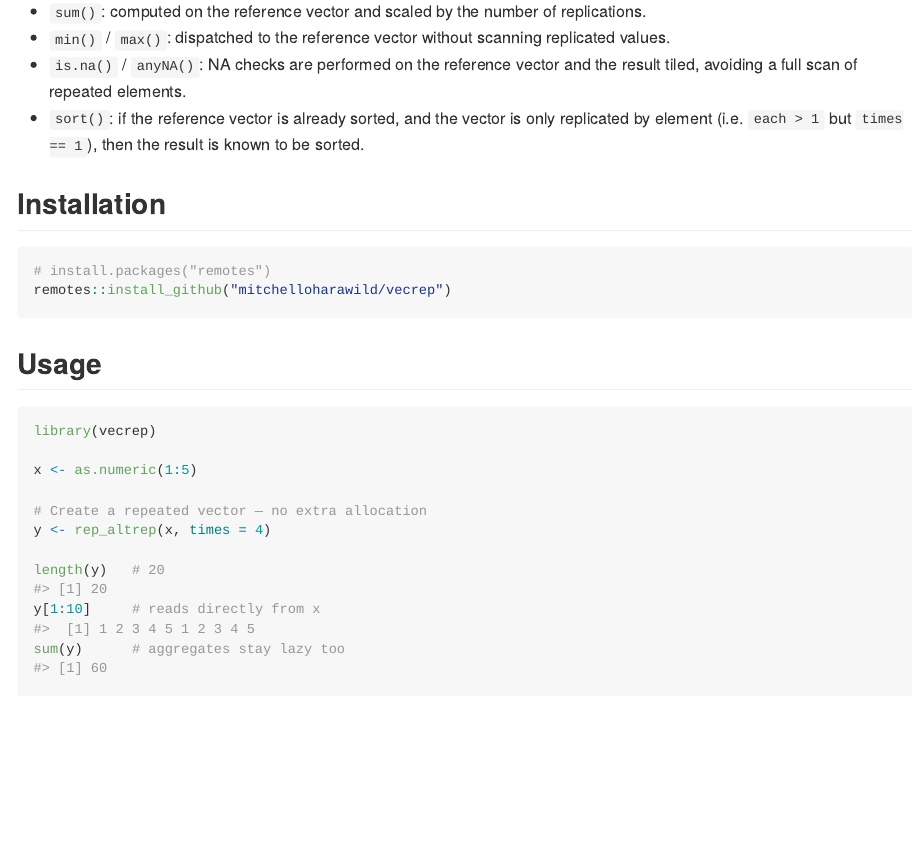
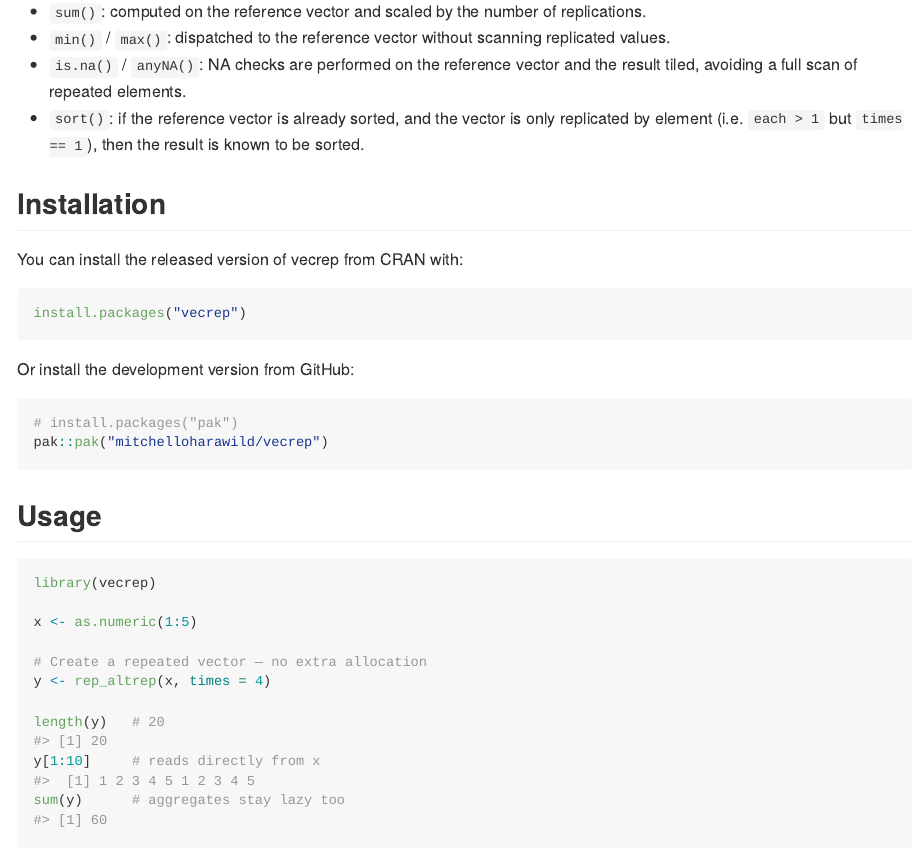
Before and after one commit to mitchelloharawild/vecrep, an R Markdown document (README.Rmd): the page in a window 1100 px wide, from 300 px down. The pictures show the output file README.md that the author committed with the source, drawn offline in the style of GitHub; badge pictures from the web are left out.

Commit message:
Update README for CRAN release

````diff
--- a/README.Rmd
+++ b/README.Rmd
@@ -32,9 +32,17 @@ Several common operations are accelerated by working directly on the reference v
 
 ## Installation
 
+You can install the released version of vecrep from CRAN with:
+
 ```r
-# install.packages("remotes")
-remotes::install_github("mitchelloharawild/vecrep")
+install.packages("vecrep")
+```
+
+Or install the development version from GitHub:
+
+```r
+# install.packages("pak")
+pak::pak("mitchelloharawild/vecrep")
 ```
 
 ## Usage
````
Also changed, not shown: README.md, README.Rmd (2 more changed lines).
